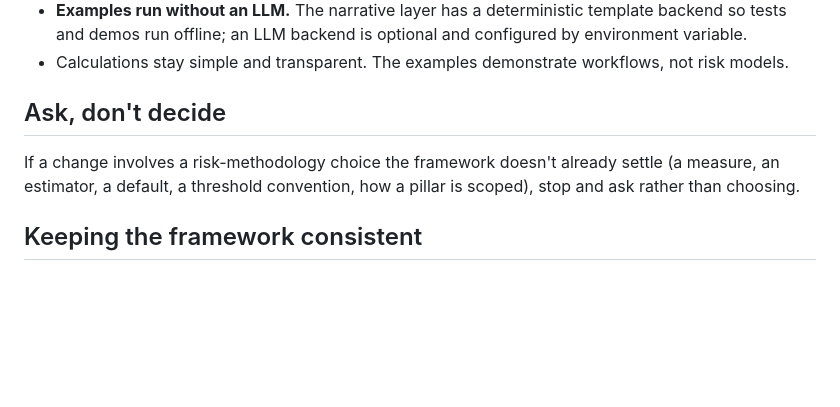
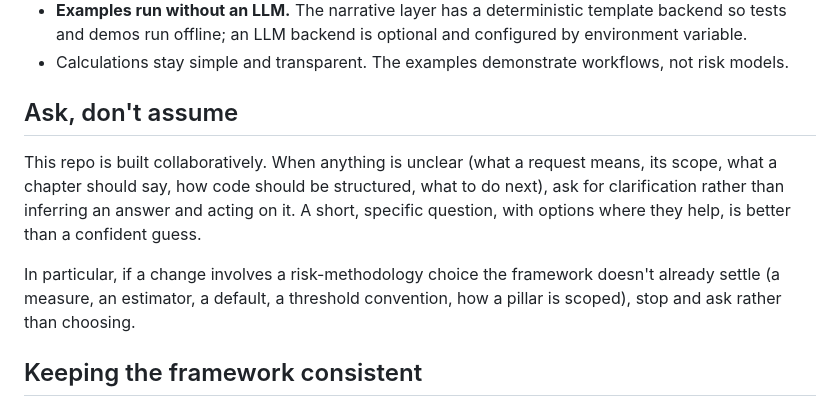
Before and after one commit to frankma/Risk, a Markdown page: CLAUDE.md, the part around the change. Rendered like a GitHub page; blank space fills up the shorter version.

Commit message:
Widen 'Ask, don't decide' to ask whenever anything is unclear
Co-Authored-By: Claude Opus 5.5 <noreply@anthropic.com>

```diff
--- a/CLAUDE.md
+++ b/CLAUDE.md
@@ -32,9 +32,13 @@ content.
   offline; an LLM backend is optional and configured by environment variable.
 - Calculations stay simple and transparent. The examples demonstrate workflows, not risk models.
 
-## Ask, don't decide
-If a change involves a risk-methodology choice the framework doesn't already settle (a measure, an estimator, a
-default, a threshold convention, how a pillar is scoped), stop and ask rather than choosing.
+## Ask, don't assume
+This repo is built collaboratively. When anything is unclear (what a request means, its scope, what a chapter should
+say, how code should be structured, what to do next), ask for clarification rather than inferring an answer and acting
+on it. A short, specific question, with options where they help, is better than a confident guess.
+
+In particular, if a change involves a risk-methodology choice the framework doesn't already settle (a measure, an
+estimator, a default, a threshold convention, how a pillar is scoped), stop and ask rather than choosing.
 
 ## Keeping the framework consistent
 - A change to a chapter's scope updates every chapter that refers to it, and the map in `README.md`, in the same commit.
```
